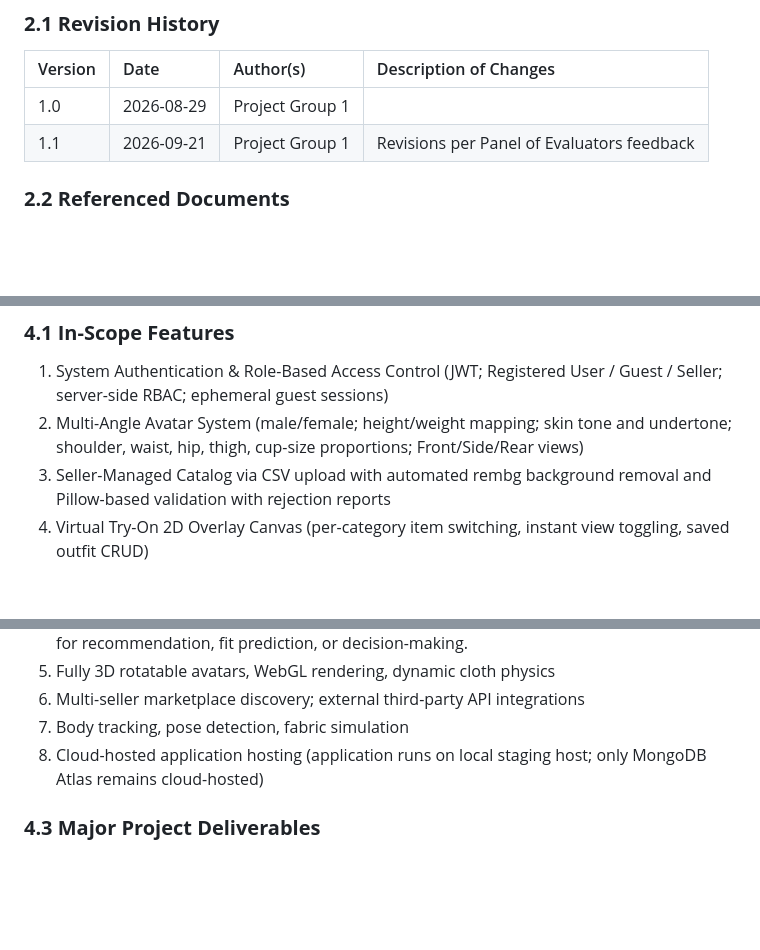
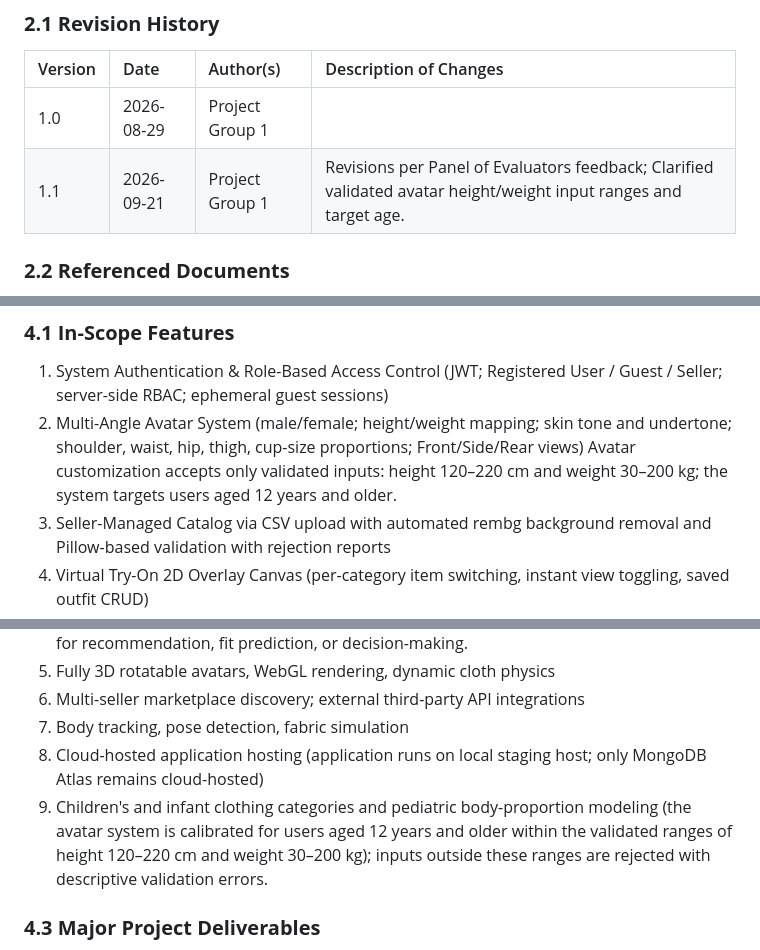
Before and after one commit to sethtae21/PRIN173-ProjectManagment, a Markdown page: docs/FitFusionAI-Project Charter.md, 3 parts joined by grey strips. GitHub-like rendering; blank space fills up the shorter version.

```diff
--- a/docs/FitFusionAI-Project Charter.md
+++ b/docs/FitFusionAI-Project Charter.md
@@ -23,7 +23,7 @@ Document Identifier: IEEE-PC-FITFUSION-01  |  Version: 1.1  | Date: 2026-09-21
 | Version | Date | Author(s) | Description of Changes |
 | :---- | :---- | :---- | :---- |
 | 1.0 | 2026-08-29 | Project Group 1 |  |
-| 1.1 | 2026-09-21 | Project Group 1 | Revisions per Panel of Evaluators feedback |
+| 1.1 | 2026-09-21 | Project Group 1 | Revisions per Panel of Evaluators feedback; Clarified validated avatar height/weight input ranges and target age. |
 
 ### **2.2 Referenced Documents**
 
@@ -88,7 +88,7 @@ Document Identifier: IEEE-PC-FITFUSION-01  |  Version: 1.1  | Date: 2026-09-21
 ### **4.1 In-Scope Features**
 
 1. System Authentication & Role-Based Access Control (JWT; Registered User / Guest / Seller; server-side RBAC; ephemeral guest sessions)
-2. Multi-Angle Avatar System (male/female; height/weight mapping; skin tone and undertone; shoulder, waist, hip, thigh, cup-size proportions; Front/Side/Rear views)
+2. Multi-Angle Avatar System (male/female; height/weight mapping; skin tone and undertone; shoulder, waist, hip, thigh, cup-size proportions; Front/Side/Rear views) Avatar customization accepts only validated inputs: height 120–220 cm and weight 30–200 kg; the system targets users aged 12 years and older.
 3. Seller-Managed Catalog via CSV upload with automated rembg background removal and Pillow-based validation with rejection reports
 4. Virtual Try-On 2D Overlay Canvas (per-category item switching, instant view toggling, saved outfit CRUD)
 5. Explainable Rule-Based Styling Engine (Deterministic Expert System) using weighted tag scoring (color \+3, height contrast \+2, proportion shading \+1, style/occasion \+1) with visible match reasons.
@@ -107,6 +107,7 @@ Document Identifier: IEEE-PC-FITFUSION-01  |  Version: 1.1  | Date: 2026-09-21
 6. Multi-seller marketplace discovery; external third-party API integrations
 7. Body tracking, pose detection, fabric simulation
 8. Cloud-hosted application hosting (application runs on local staging host; only MongoDB Atlas remains cloud-hosted)
+9. Children's and infant clothing categories and pediatric body-proportion modeling (the avatar system is calibrated for users aged 12 years and older within the validated ranges of height 120–220 cm and weight 30–200 kg); inputs outside these ranges are rejected with descriptive validation errors.
 
 ###
 
```
Also changed, not shown: docs/FitFusionAI - SRS.md (+5 -3 lines), docs/FitFusionAI-Project Scope.md (+2 -1 lines).
